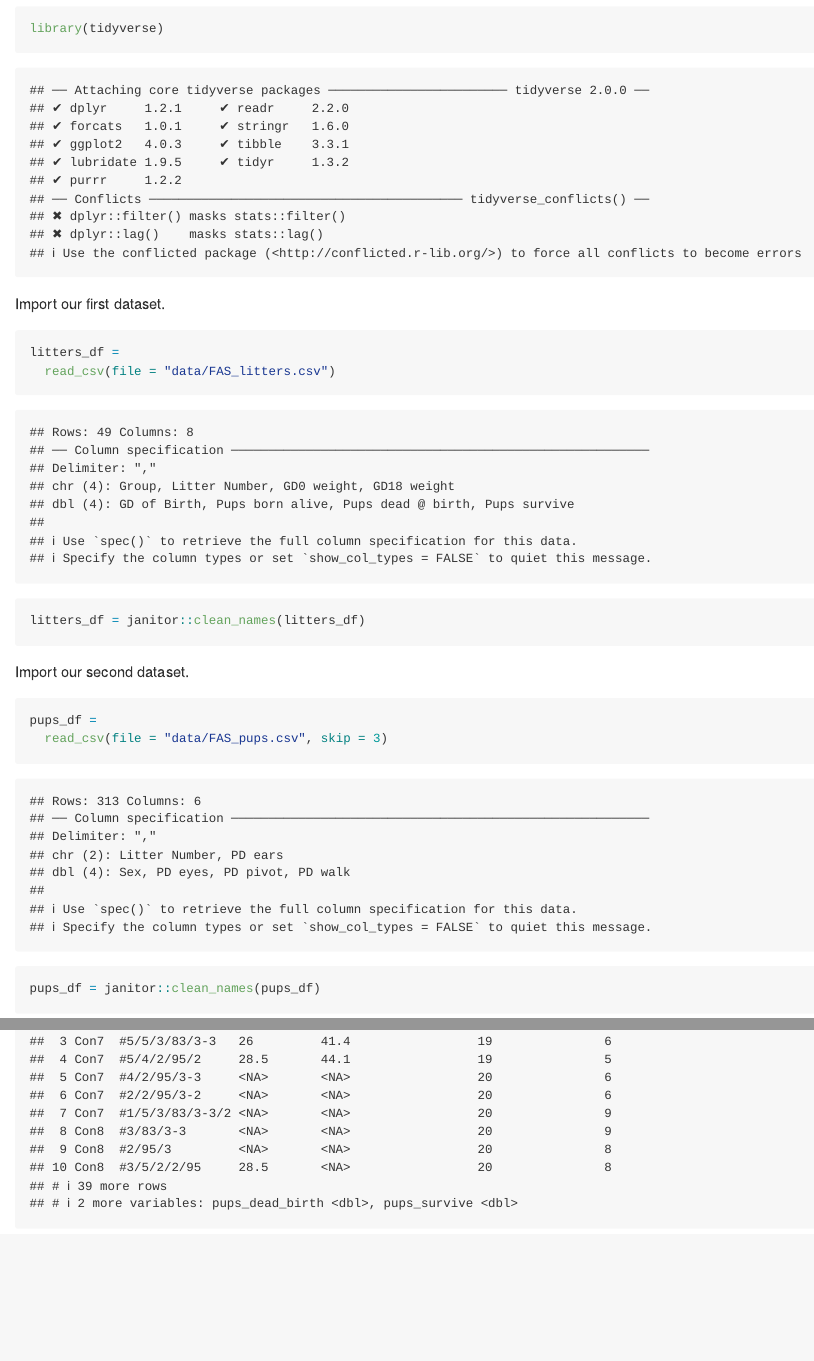
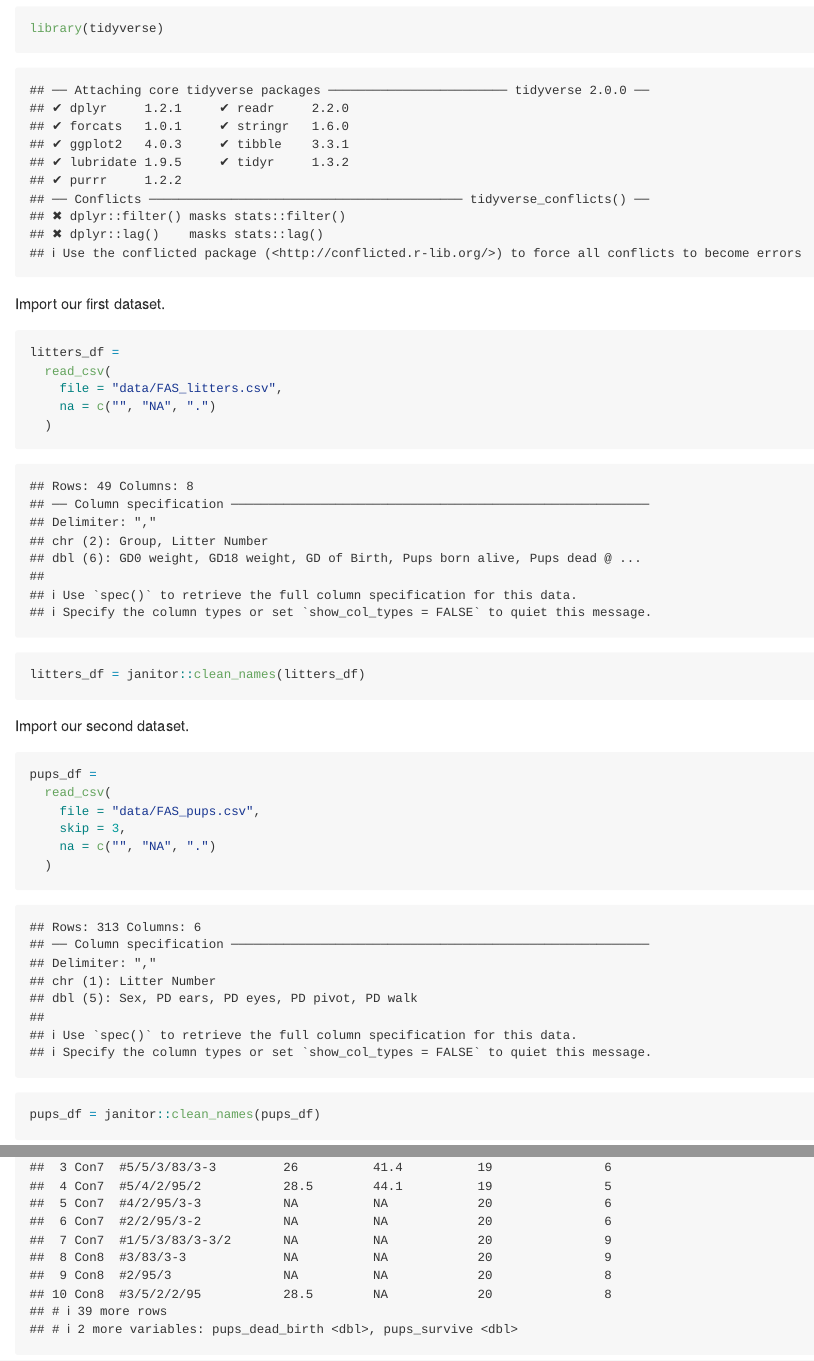
Before and after one commit to di2251/data_wrangling_i, an R Markdown document (01_data_import.Rmd): the page in a window 1100 px wide, from 140 px down, and a second part further down, joined at a grey line. The pictures show the output file 01_data_import.md that the author committed with the source, drawn offline in the style of GitHub.

Commit message:
fix missing data indicators

````diff
--- a/01_data_import.Rmd
+++ b/01_data_import.Rmd
@@ -13,7 +13,10 @@ Import our first dataset.
 
 ```{r}
 litters_df =
-  read_csv(file = "data/FAS_litters.csv")
+  read_csv(
+    file = "data/FAS_litters.csv",
+    na = c("", "NA", ".")
+  )
 
 litters_df = janitor::clean_names(litters_df)
 ```
@@ -22,7 +25,11 @@ Import our second dataset.
 
 ```{r}
 pups_df =
-  read_csv(file = "data/FAS_pups.csv", skip = 3)
+  read_csv(
+    file = "data/FAS_pups.csv",
+    skip = 3,
+    na = c("", "NA", ".")
+  )
 
 pups_df = janitor::clean_names(pups_df)
 ```
````
Also changed, not shown: 01_data_import.md, 01_data_import.Rmd (2 more changed lines).
